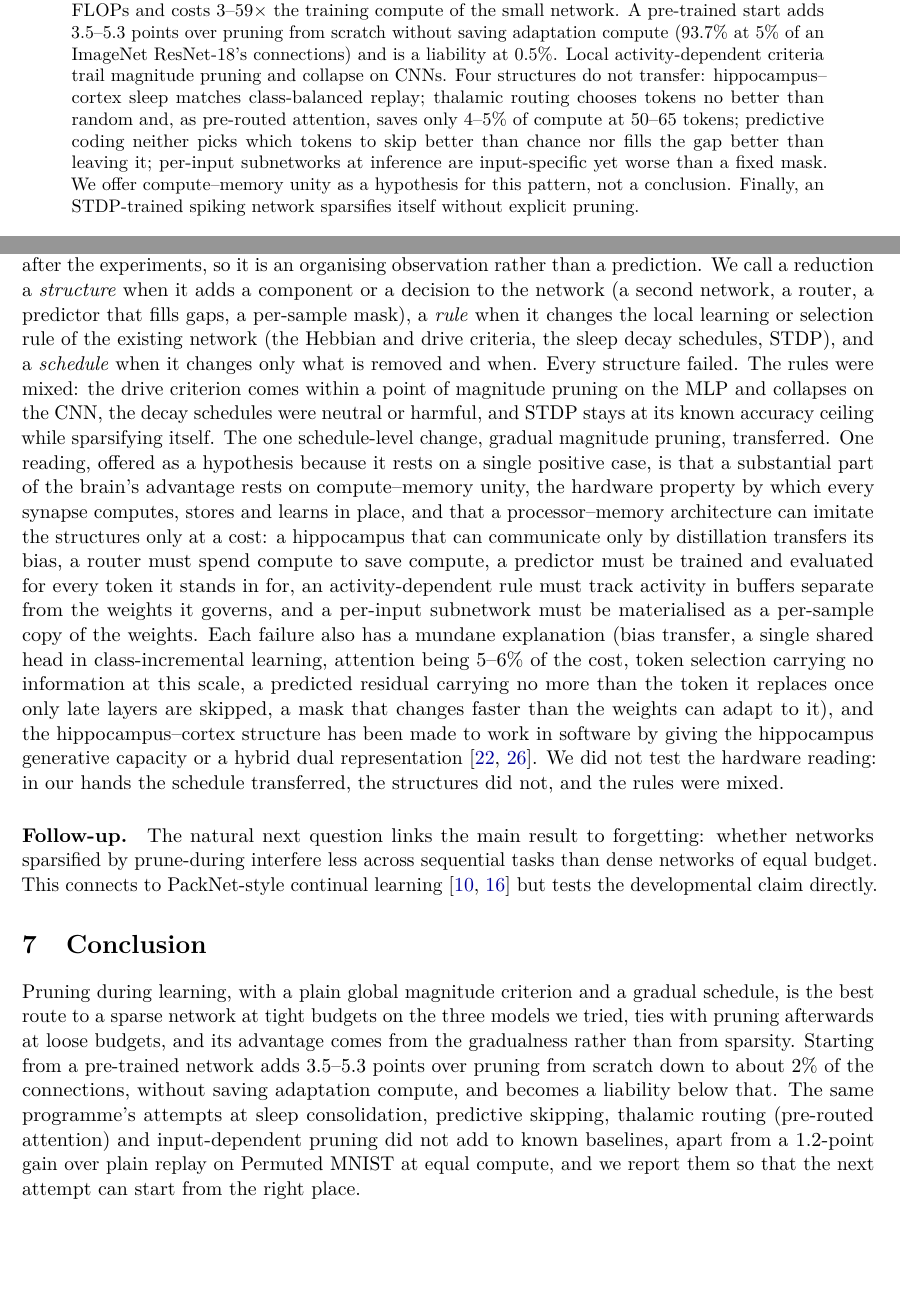
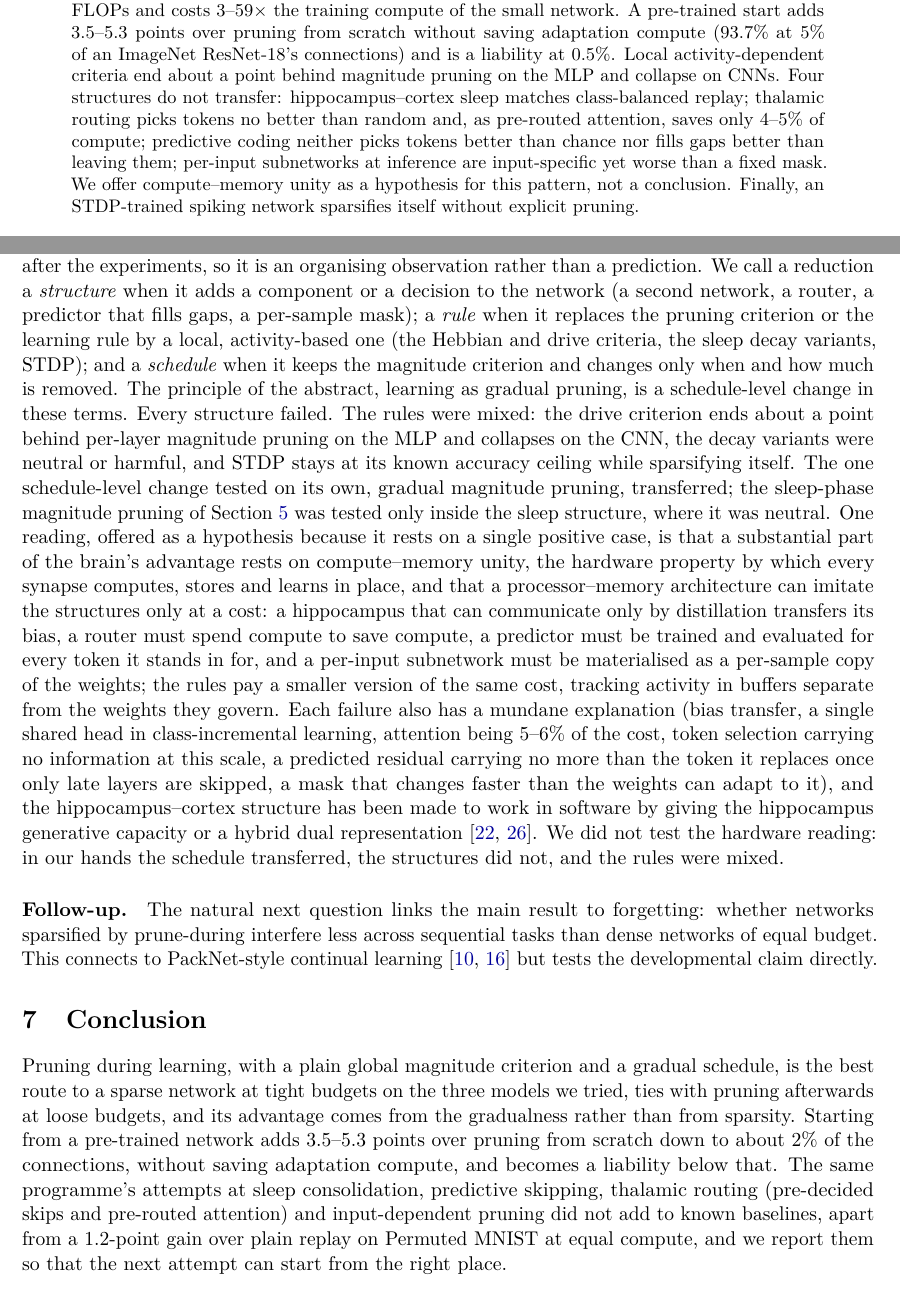
Before and after one commit to debtor114/subtractive-intelligence, a LaTeX paper (paper/main.tex): two parts of pages 1 and 14 of 29, joined at a grey line, cut so that both start at the same text, the shorter picture padded with empty space. Compiled offline with pdfLaTeX.

Commit message:
Paper: fifth review round (rule/schedule definitions, terminology)
Co-Authored-By: Claude Fable 5.1 <noreply@anthropic.com>
Claude-Session: https://claude.ai/code/session_01TWKUw7ns5oiXXnNnhPCmGB

```diff
--- a/paper/main.tex
+++ b/paper/main.tex
@@ -32,7 +32,7 @@ Learning Is Pruning, and Four Mechanisms That Did Not Transfer}
 \maketitle
 
 \begin{abstract}
-A brain computes, stores and learns in the same synapses; a von~Neumann machine separates processor from memory. Which brain mechanisms survive the translation? We ported five mechanisms and one follow-up to GPU training under one protocol: gradual synaptic pruning during learning, a fast hippocampus consolidating into a slow cortex during sleep, thalamic routing that decides what to process, predictive coding that skips the predictable, and spike-timing-dependent plasticity. One principle transfers. At matched final connection budgets, removing connections gradually while training beats training small, pruning once after training and dynamic sparse training (RigL) at tight budgets, ties with prune-after at loose ones, and its margin grows with sparsity: at 0.5\% of the connections it reaches 97.8\% on MNIST against 94.1\%, 94.5\% and 96.3\%, and 89.0\% on a CIFAR-10 ResNet-18 against 81.3\%, 83.6\% and 84.9\%. The gain comes from the gradual removal, not from sparsity; it survives at matched inference FLOPs and costs 3--59$\times$ the training compute of the small network. A pre-trained start adds 3.5--5.3 points over pruning from scratch without saving adaptation compute (93.7\% at 5\% of an ImageNet ResNet-18's connections) and is a liability at 0.5\%. Local activity-dependent criteria trail magnitude pruning and collapse on CNNs. Four structures do not transfer: hippocampus--cortex sleep matches class-balanced replay; thalamic routing chooses tokens no better than random and, as pre-routed attention, saves only 4--5\% of compute at 50--65 tokens; predictive coding neither picks which tokens to skip better than chance nor fills the gap better than leaving it; per-input subnetworks at inference are input-specific yet worse than a fixed mask. We offer compute--memory unity as a hypothesis for this pattern, not a conclusion. Finally, an STDP-trained spiking network sparsifies itself without explicit pruning.
+A brain computes, stores and learns in the same synapses; a von~Neumann machine separates processor from memory. Which brain mechanisms survive the translation? We ported five mechanisms and one follow-up to GPU training under one protocol: gradual synaptic pruning during learning, a fast hippocampus consolidating into a slow cortex during sleep, thalamic routing that decides what to process, predictive coding that skips the predictable, and spike-timing-dependent plasticity. One principle transfers. At matched final connection budgets, removing connections gradually while training beats training small, pruning once after training and dynamic sparse training (RigL) at tight budgets, ties with prune-after at loose ones, and its margin grows with sparsity: at 0.5\% of the connections it reaches 97.8\% on MNIST against 94.1\%, 94.5\% and 96.3\%, and 89.0\% on a CIFAR-10 ResNet-18 against 81.3\%, 83.6\% and 84.9\%. The gain comes from the gradual removal, not from sparsity; it survives at matched inference FLOPs and costs 3--59$\times$ the training compute of the small network. A pre-trained start adds 3.5--5.3 points over pruning from scratch without saving adaptation compute (93.7\% at 5\% of an ImageNet ResNet-18's connections) and is a liability at 0.5\%. Local activity-dependent criteria end about a point behind magnitude pruning on the MLP and collapse on CNNs. Four structures do not transfer: hippocampus--cortex sleep matches class-balanced replay; thalamic routing picks tokens no better than random and, as pre-routed attention, saves only 4--5\% of compute; predictive coding neither picks tokens better than chance nor fills gaps better than leaving them; per-input subnetworks at inference are input-specific yet worse than a fixed mask. We offer compute--memory unity as a hypothesis for this pattern, not a conclusion. Finally, an STDP-trained spiking network sparsifies itself without explicit pruning.
 \end{abstract}
 
 \section{Introduction}
@@ -560,24 +560,26 @@ but against the particular reductions we tried, and they are the kind of result
 
 \paragraph{An observation about the failures.} We define a criterion and then apply it; it was formulated after the
 experiments, so it is an organising observation rather than a prediction. We call a reduction a \emph{structure} when it
-adds a component or a decision to the network (a second network, a router, a predictor that fills gaps, a per-sample mask),
-a \emph{rule} when it changes the local learning or selection rule of the existing network (the Hebbian and drive criteria,
-the sleep decay schedules, STDP), and a \emph{schedule} when it changes only what is removed and when. Every structure
-failed. The rules were mixed: the drive criterion comes within a point of magnitude pruning on the MLP and collapses on the
-CNN, the decay schedules were neutral or harmful, and STDP stays at its known accuracy ceiling while sparsifying itself. The
-one schedule-level change, gradual magnitude pruning, transferred. One reading, offered as a hypothesis because it rests on
-a single positive case, is that a substantial part of the brain's advantage rests on compute--memory unity, the hardware
-property by which every synapse computes, stores and learns in place, and that a processor--memory architecture can imitate
-the structures only at a cost: a hippocampus that can communicate only by distillation transfers its bias, a router must
-spend compute to save compute, a predictor must be trained and evaluated for every token it stands in for, an
-activity-dependent rule must track activity in buffers separate from the weights it governs, and a per-input subnetwork
-must be materialised as a per-sample copy of the weights. Each failure also has a mundane explanation (bias transfer, a
-single shared head in class-incremental learning, attention being 5--6\% of the cost, token selection carrying no
-information at this scale, a predicted residual carrying no more than the token it replaces once only late layers are
-skipped, a mask that changes faster than the weights can adapt to it), and the hippocampus--cortex structure has been made
-to work in software by giving the hippocampus generative capacity or a hybrid dual representation
-\citep{vandeven2020,shi2025}. We did not test the hardware reading: in our hands the schedule transferred, the structures
-did not, and the rules were mixed.
+adds a component or a decision to the network (a second network, a router, a predictor that fills gaps, a per-sample mask);
+a \emph{rule} when it replaces the pruning criterion or the learning rule by a local, activity-based one (the Hebbian and
+drive criteria, the sleep decay variants, STDP); and a \emph{schedule} when it keeps the magnitude criterion and changes
+only when and how much is removed. The principle of the abstract, learning as gradual pruning, is a schedule-level change in
+these terms. Every structure failed. The rules were mixed: the drive criterion ends about a point behind per-layer magnitude
+pruning on the MLP and collapses on the CNN, the decay variants were neutral or harmful, and STDP stays at its known
+accuracy ceiling while sparsifying itself. The one schedule-level change tested on its own, gradual magnitude pruning,
+transferred; the sleep-phase magnitude pruning of Section~\ref{sec:negative} was tested only inside the sleep structure,
+where it was neutral. One reading, offered as a hypothesis because it rests on a single positive case, is that a substantial
+part of the brain's advantage rests on compute--memory unity, the hardware property by which every synapse computes, stores
+and learns in place, and that a processor--memory architecture can imitate the structures only at a cost: a hippocampus
+that can communicate only by distillation transfers its bias, a router must spend compute to save compute, a predictor must
+be trained and evaluated for every token it stands in for, and a per-input subnetwork must be materialised as a per-sample
+copy of the weights; the rules pay a smaller version of the same cost, tracking activity in buffers separate from the
+weights they govern. Each failure also has a mundane explanation (bias transfer, a single shared head in class-incremental
+learning, attention being 5--6\% of the cost, token selection carrying no information at this scale, a predicted residual
+carrying no more than the token it replaces once only late layers are skipped, a mask that changes faster than the weights
+can adapt to it), and the hippocampus--cortex structure has been made to work in software by giving the hippocampus
+generative capacity or a hybrid dual representation \citep{vandeven2020,shi2025}. We did not test the hardware reading: in
+our hands the schedule transferred, the structures did not, and the rules were mixed.
 
 \paragraph{Follow-up.} The natural next question links the main result to forgetting: whether networks sparsified by
 prune-during interfere less across sequential tasks than dense networks of equal budget. This connects to PackNet-style
@@ -588,7 +590,8 @@ continual learning \citep{mallya2018,golkar2019} but tests the developmental cla
 Pruning during learning, with a plain global magnitude criterion and a gradual schedule, is the best route to a sparse network
 at tight budgets on the three models we tried, ties with pruning afterwards at loose budgets, and its advantage comes from the
 gradualness rather than from sparsity. Starting from a pre-trained network adds 3.5--5.3 points over pruning from scratch
-down to about 2\% of the connections, without saving adaptation compute, and becomes a liability below that. The same programme's attempts at sleep consolidation, predictive skipping, thalamic routing (pre-routed attention) and
+down to about 2\% of the connections, without saving adaptation compute, and becomes a liability below that. The same programme's attempts at sleep consolidation, predictive skipping, thalamic routing (pre-decided skips and
+pre-routed attention) and
 input-dependent pruning did not add to known baselines, apart from a 1.2-point gain over plain replay on Permuted MNIST
 at equal compute,
 and we report them so that the next attempt can start from the right place.
```
Also changed, not shown: docs/worklog.md (+4 -0 lines), paper/tables/paper2_permuted_mnist.tex (+1 -1 lines), paper/tables/paper2_split_mnist.tex (+1 -1 lines), paper/main.pdf, paper/main.tex (10 more changed lines), 2 other files.
